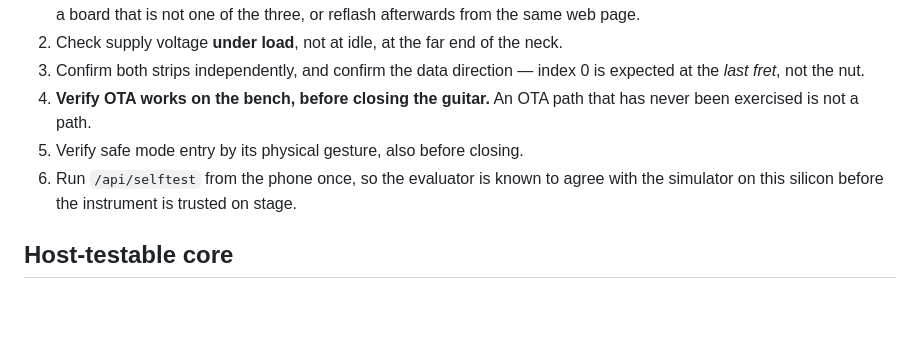
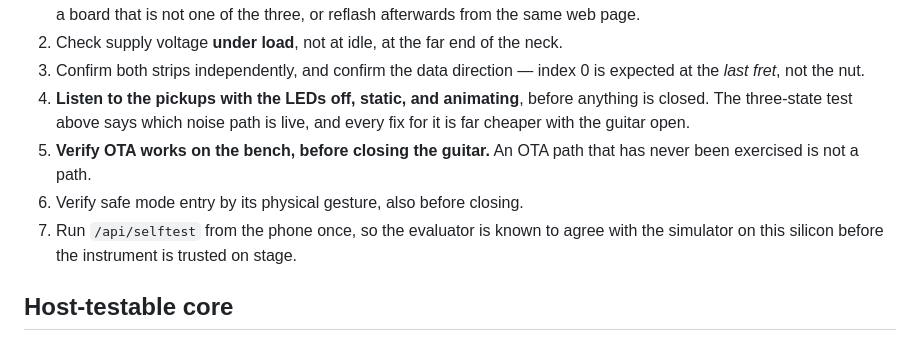
Before and after one commit to melonromanholidaycat/electriclight, a Markdown page: docs/firmware-plan.md, the part around one of its changes. Rendered like a GitHub page; blank space fills up the shorter version.

```diff
--- a/docs/firmware-plan.md
+++ b/docs/firmware-plan.md
@@ -747,10 +818,13 @@ In order, and the order matters:
 2. Check supply voltage **under load**, not at idle, at the far end of the neck.
 3. Confirm both strips independently, and confirm the data direction — index 0
    is expected at the *last fret*, not the nut.
-4. **Verify OTA works on the bench, before closing the guitar.** An OTA path
+4. **Listen to the pickups with the LEDs off, static, and animating**, before
+   anything is closed. The three-state test above says which noise path is
+   live, and every fix for it is far cheaper with the guitar open.
+5. **Verify OTA works on the bench, before closing the guitar.** An OTA path
    that has never been exercised is not a path.
-5. Verify safe mode entry by its physical gesture, also before closing.
-6. Run `/api/selftest` from the phone once, so the evaluator is known to agree
+6. Verify safe mode entry by its physical gesture, also before closing.
+7. Run `/api/selftest` from the phone once, so the evaluator is known to agree
    with the simulator on this silicon before the instrument is trusted on stage.
 
 ## Host-testable core
```
Also changed, not shown: other parts of docs/firmware-plan.md (+71 -0 lines).
